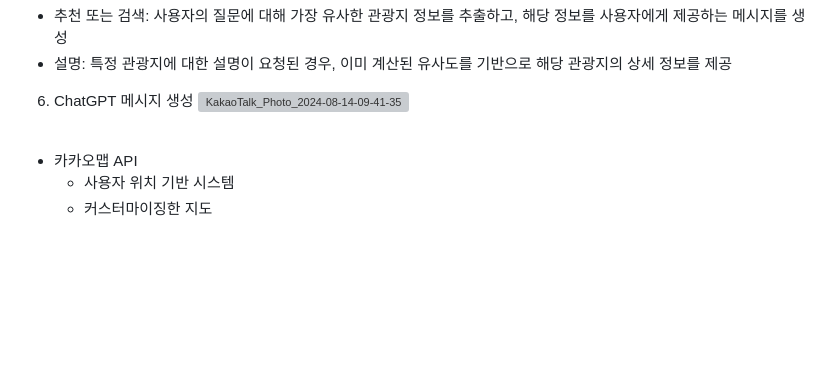
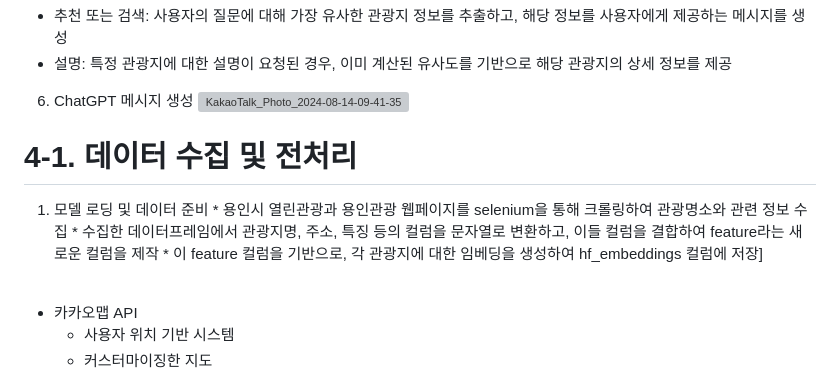
Before and after one commit to K-HTML-ICE/Atthi, a Markdown page: README.md, the part around the change. GitHub-like rendering; blank space fills up the shorter version; grey boxes are pictures that could not be loaded.

```diff
--- a/README.md
+++ b/README.md
@@ -81,6 +81,8 @@
 6. ChatGPT 메시지 생성
 ![KakaoTalk_Photo_2024-08-14-09-41-35](https://github.com/user-attachments/assets/3cce61e2-7af9-4ce5-afb2-f3f09435c304)
 
+# 4-1. 데이터 수집 및 전처리
+1. 모델 로딩 및 데이터 준비 * 용인시 열린관광과 용인관광 웹페이지를 selenium을 통해 크롤링하여 관광명소와 관련 정보 수집 * 수집한 데이터프레임에서 관광지명, 주소, 특징 등의 컬럼을 문자열로 변환하고, 이들 컬럼을 결합하여 feature라는 새로운 컬럼을 제작 * 이 feature 컬럼을 기반으로, 각 관광지에 대한 임베딩을 생성하여 hf_embeddings 컬럼에 저장]
 <br/>
 
 - 카카오맵 API
```
